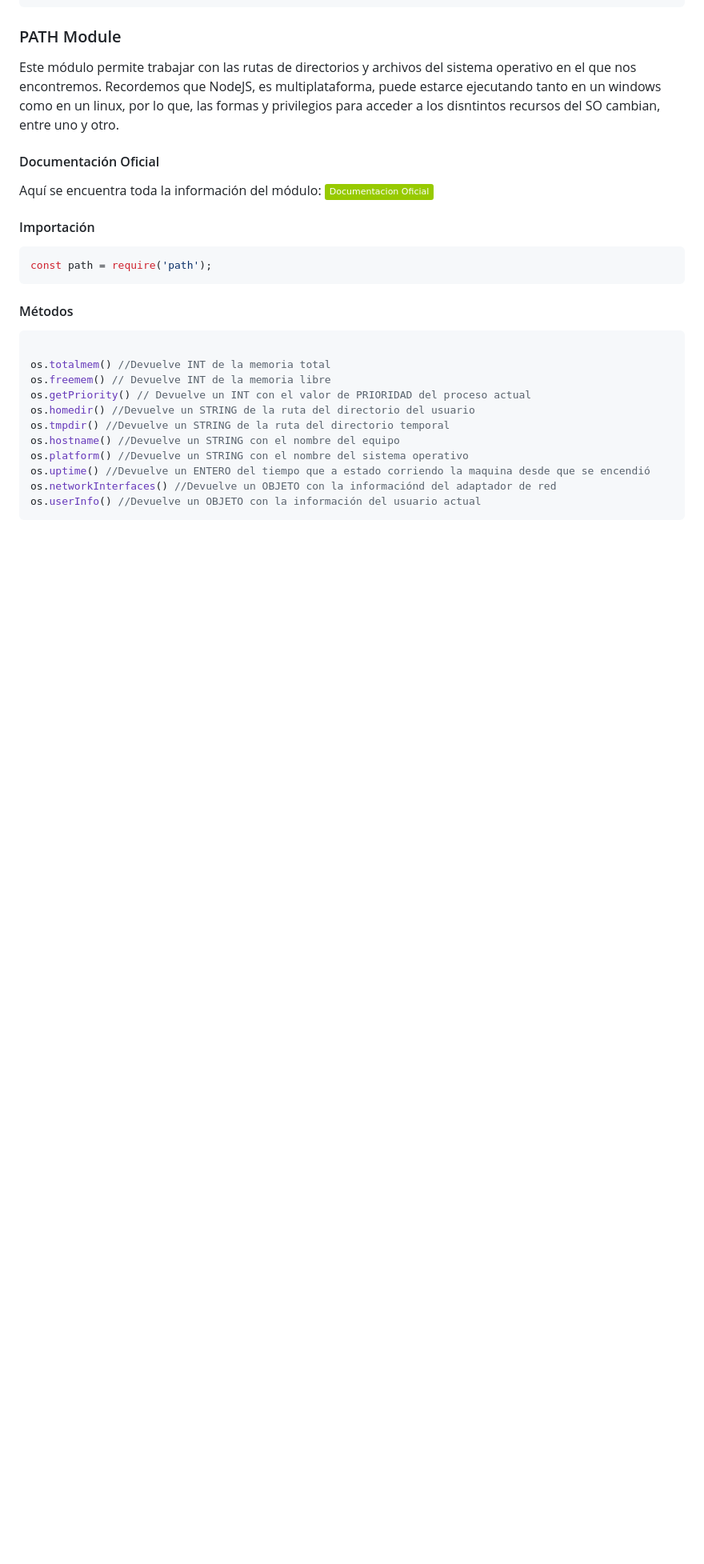
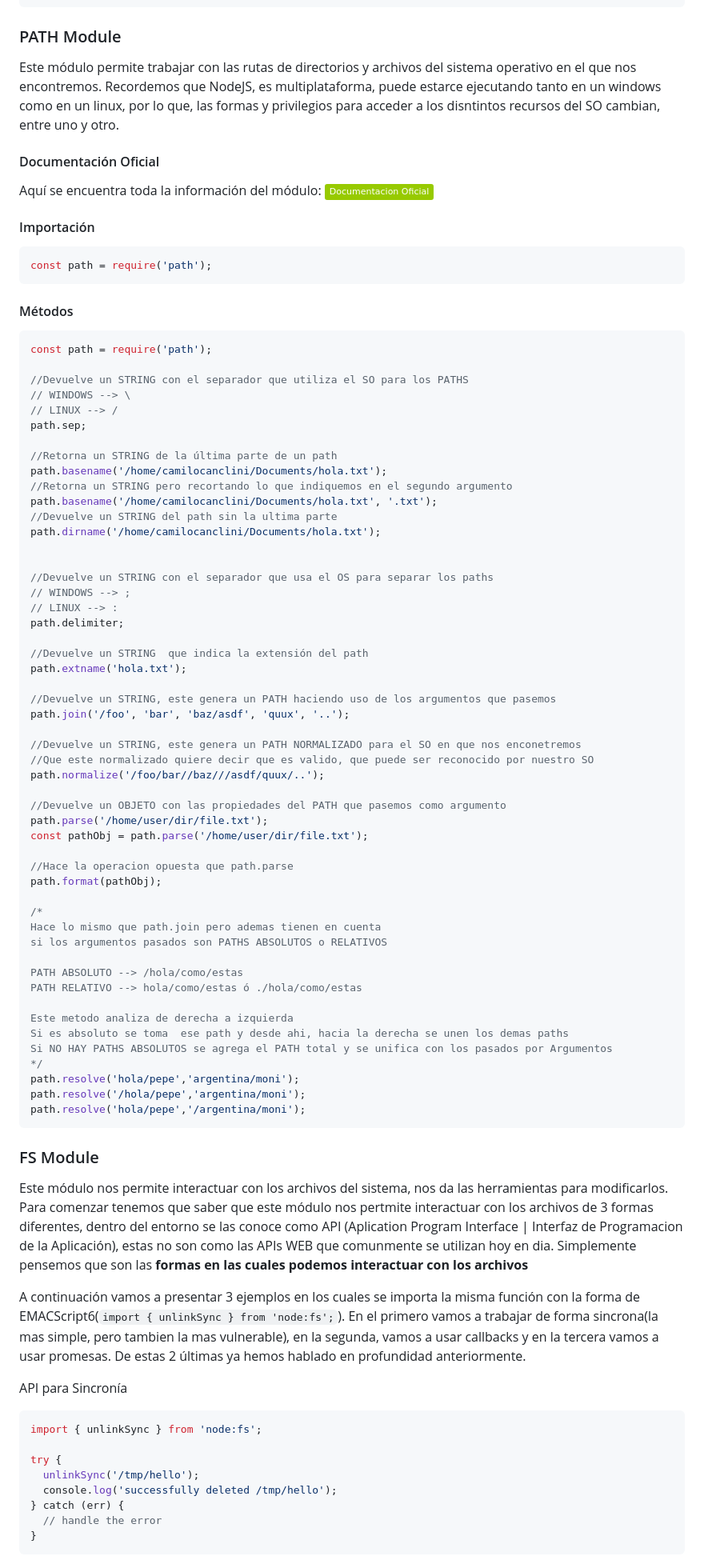
Before and after one commit to camiloCanclini/Curso-NodeJs1, a Markdown page: readme.md, the part around one of its changes. Shown at 80% size. Drawn GitHub-style; badges without logos; blank space fills up the shorter version.

Commit message:
Explicando las cosas basicas de FS Module, Falta explicar Metodos

````diff
--- a/readme.md
+++ b/readme.md
@@ -775,15 +775,75 @@ const path = require('path');
 #### Métodos
 
 ```js
+const path = require('path');
 
-os.totalmem() //Devuelve INT de la memoria total
-os.freemem() // Devuelve INT de la memoria libre
-os.getPriority() // Devuelve un INT con el valor de PRIORIDAD del proceso actual
-os.homedir() //Devuelve un STRING de la ruta del directorio del usuario
-os.tmpdir() //Devuelve un STRING de la ruta del directorio temporal
-os.hostname() //Devuelve un STRING con el nombre del equipo
-os.platform() //Devuelve un STRING con el nombre del sistema operativo
-os.uptime() //Devuelve un ENTERO del tiempo que a estado corriendo la maquina desde que se encendió
-os.networkInterfaces() //Devuelve un OBJETO con la informaciónd del adaptador de red
-os.userInfo() //Devuelve un OBJETO con la información del usuario actual
+//Devuelve un STRING con el separador que utiliza el SO para los PATHS
+// WINDOWS --> \
+// LINUX --> /
+path.sep;
+
+//Retorna un STRING de la última parte de un path
+path.basename('/home/camilocanclini/Documents/hola.txt');
+//Retorna un STRING pero recortando lo que indiquemos en el segundo argumento
+path.basename('/home/camilocanclini/Documents/hola.txt', '.txt');
+//Devuelve un STRING del path sin la ultima parte
+path.dirname('/home/camilocanclini/Documents/hola.txt');
+
+
+//Devuelve un STRING con el separador que usa el OS para separar los paths
+// WINDOWS --> ;
+// LINUX --> :
+path.delimiter;
+
+//Devuelve un STRING  que indica la extensión del path
+path.extname('hola.txt');
+
+//Devuelve un STRING, este genera un PATH haciendo uso de los argumentos que pasemos
+path.join('/foo', 'bar', 'baz/asdf', 'quux', '..');
+
+//Devuelve un STRING, este genera un PATH NORMALIZADO para el SO en que nos enconetremos
+//Que este normalizado quiere decir que es valido, que puede ser reconocido por nuestro SO
+path.normalize('/foo/bar//baz///asdf/quux/..');
+
+//Devuelve un OBJETO con las propiedades del PATH que pasemos como argumento
+path.parse('/home/user/dir/file.txt');
+const pathObj = path.parse('/home/user/dir/file.txt');
+
+//Hace la operacion opuesta que path.parse
+path.format(pathObj);
+
+/*
+Hace lo mismo que path.join pero ademas tienen en cuenta
+si los argumentos pasados son PATHS ABSOLUTOS o RELATIVOS
+
+PATH ABSOLUTO --> /hola/como/estas
+PATH RELATIVO --> hola/como/estas ó ./hola/como/estas
+
+Este metodo analiza de derecha a izquierda
+Si es absoluto se toma  ese path y desde ahi, hacia la derecha se unen los demas paths
+Si NO HAY PATHS ABSOLUTOS se agrega el PATH total y se unifica con los pasados por Argumentos
+*/
+path.resolve('hola/pepe','argentina/moni');
+path.resolve('/hola/pepe','argentina/moni');
+path.resolve('hola/pepe','/argentina/moni');
 ```
+
+### FS Module
+
+Este módulo nos permite interactuar con los archivos del sistema, nos da las herramientas para modificarlos. Para comenzar tenemos que saber que este módulo nos pertmite interactuar con los archivos de 3 formas diferentes, dentro del entorno se las conoce como API (Aplication Program Interface | Interfaz de Programacion de la Aplicación), estas no son como las APIs WEB que comunmente se utilizan hoy en dia. Simplemente pensemos que son las **formas en las cuales podemos interactuar con los archivos**
+
+A continuación vamos a presentar 3 ejemplos en los cuales se importa la misma función con la forma de EMACScript6(`import { unlinkSync } from 'node:fs';`). En el primero vamos a trabajar de forma sincrona(la mas simple, pero tambien la mas vulnerable), en la segunda, vamos a usar callbacks y en la tercera vamos a usar promesas. De estas 2 últimas ya hemos hablado en profundidad anteriormente.
+
+API para Sincronía
+
+```js
+import { unlinkSync } from 'node:fs';
+
+try {
+  unlinkSync('/tmp/hello');
+  console.log('successfully deleted /tmp/hello');
+} catch (err) {
+  // handle the error
+}
+```
+
````
Also changed, not shown: other parts of readme.md (+90 -25 lines), readme-imgs/img5.png (added), readme-imgs/img6.png (added), 8 other files.
